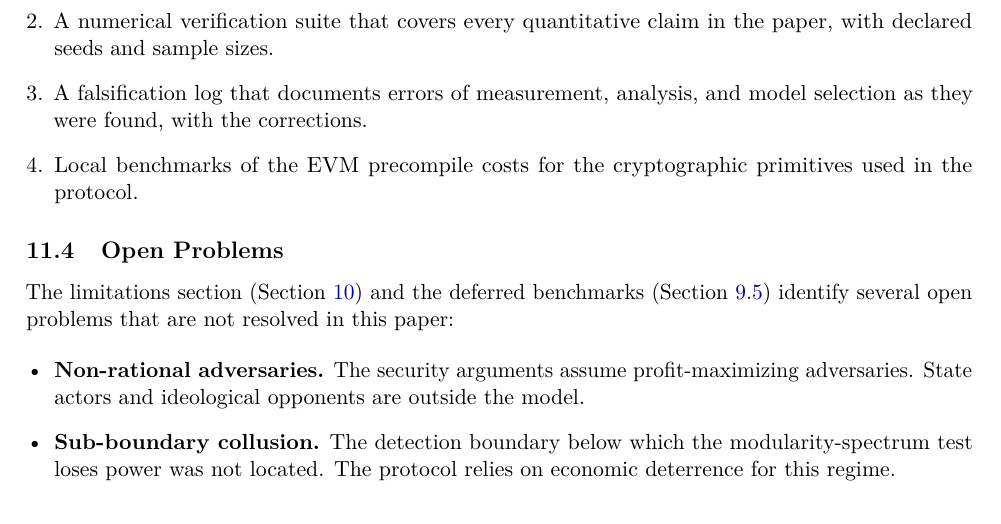
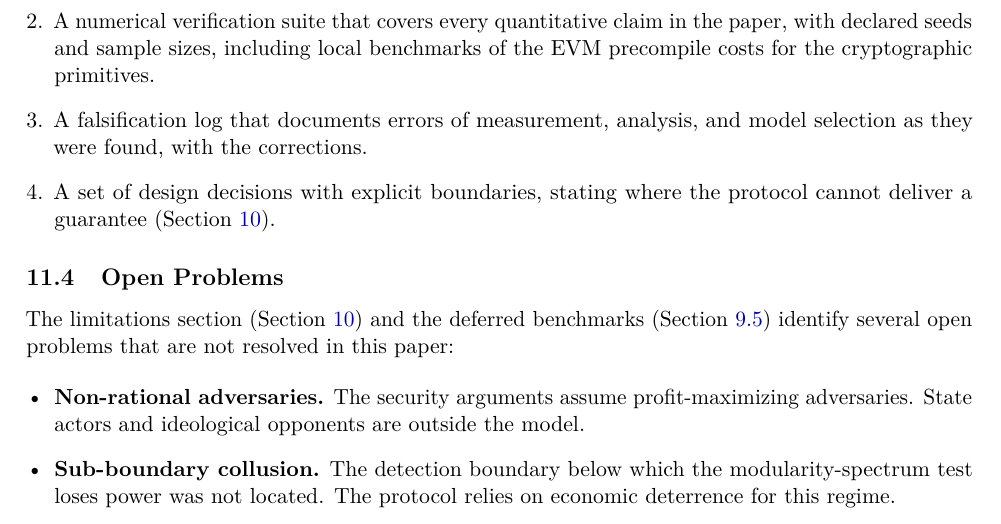
Before and after one commit to ilichb/diamond-framework, a LaTeX paper (docs/paper/main.tex): part of page 32 of 34, cut so that both start at the same text. Compiled offline with pdfLaTeX.

Commit message:
fix(paper): C-38 §11.3 fourth contribution disagrees with Abstract/§1.3
The Abstract (§0) and §1.3 both promise "four contributions" and name the
fourth as "a set of design decisions with explicit boundaries, stating
where the protocol cannot deliver a guarantee". §11.3 (Contributions)
listed a different fourth ("Local benchmarks of the EVM precompile
costs"). Restore the fourth to the design-decisions item (with a pointer
to §10) and fold the local benchmarks into the second contribution (the
numerical verification suite), which is where §9 measures them. The
count stays four in all three places. pdflatex x2: 0 ^!, 0 Undefined,
34 pages.

```diff
--- a/docs/paper/main.tex
+++ b/docs/paper/main.tex
@@ -1340,9 +1340,9 @@ The paper contributes:
 
 \begin{enumerate}[leftmargin=*]
 \item A cryptoeconomic protocol that uses verifiable reputation as partial collateral, with an explicit adversary model and a stated detection boundary.
-\item A numerical verification suite that covers every quantitative claim in the paper, with declared seeds and sample sizes.
+\item A numerical verification suite that covers every quantitative claim in the paper, with declared seeds and sample sizes, including local benchmarks of the EVM precompile costs for the cryptographic primitives.
 \item A falsification log that documents errors of measurement, analysis, and model selection as they were found, with the corrections.
-\item Local benchmarks of the EVM precompile costs for the cryptographic primitives used in the protocol.
+\item A set of design decisions with explicit boundaries, stating where the protocol cannot deliver a guarantee (Section~\ref{sec:limitations}).
 \end{enumerate}
 
 \subsection{Open Problems}
```
